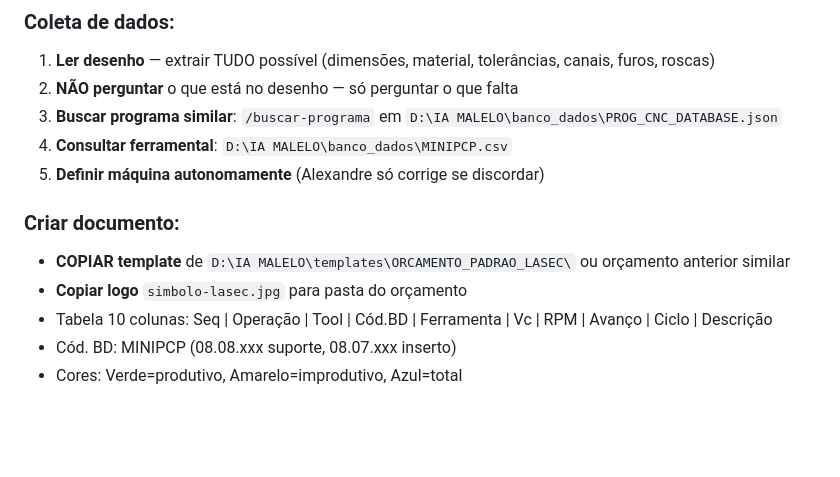
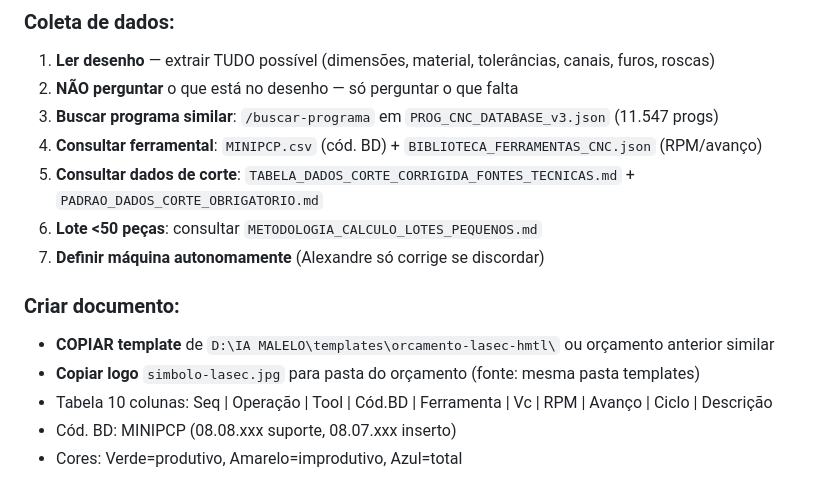
Before and after one commit to asouza3044-hash/xando-IA, a Markdown page: commands/orcamento-lasec.md, the part around one of its changes. Rendered like a GitHub page; blank space fills up the shorter version.

```diff
--- a/commands/orcamento-lasec.md
+++ b/commands/orcamento-lasec.md
@@ -99,13 +99,15 @@ PROCESSO_FABRICACAO (fonte verdade) ← GATE: APROVAR antes de prosseguir
 ### Coleta de dados:
 1. **Ler desenho** — extrair TUDO possível (dimensões, material, tolerâncias, canais, furos, roscas)
 2. **NÃO perguntar** o que está no desenho — só perguntar o que falta
-3. **Buscar programa similar**: `/buscar-programa` em `D:\IA MALELO\banco_dados\PROG_CNC_DATABASE.json`
-4. **Consultar ferramental**: `D:\IA MALELO\banco_dados\MINIPCP.csv`
-5. **Definir máquina autonomamente** (Alexandre só corrige se discordar)
+3. **Buscar programa similar**: `/buscar-programa` em `PROG_CNC_DATABASE_v3.json` (11.547 progs)
+4. **Consultar ferramental**: `MINIPCP.csv` (cód. BD) + `BIBLIOTECA_FERRAMENTAS_CNC.json` (RPM/avanço)
+5. **Consultar dados de corte**: `TABELA_DADOS_CORTE_CORRIGIDA_FONTES_TECNICAS.md` + `PADRAO_DADOS_CORTE_OBRIGATORIO.md`
+6. **Lote <50 peças**: consultar `METODOLOGIA_CALCULO_LOTES_PEQUENOS.md`
+7. **Definir máquina autonomamente** (Alexandre só corrige se discordar)
 
 ### Criar documento:
-- **COPIAR template** de `D:\IA MALELO\templates\ORCAMENTO_PADRAO_LASEC\` ou orçamento anterior similar
-- **Copiar logo** `simbolo-lasec.jpg` para pasta do orçamento
+- **COPIAR template** de `D:\IA MALELO\templates\orcamento-lasec-hmtl\` ou orçamento anterior similar
+- **Copiar logo** `simbolo-lasec.jpg` para pasta do orçamento (fonte: mesma pasta templates)
 - Tabela 10 colunas: Seq | Operação | Tool | Cód.BD | Ferramenta | Vc | RPM | Avanço | Ciclo | Descrição
 - Cód. BD: MINIPCP (08.08.xxx suporte, 08.07.xxx inserto)
 - Cores: Verde=produtivo, Amarelo=improdutivo, Azul=total
```
Also changed, not shown: other parts of commands/orcamento-lasec.md (+29 -14 lines).
